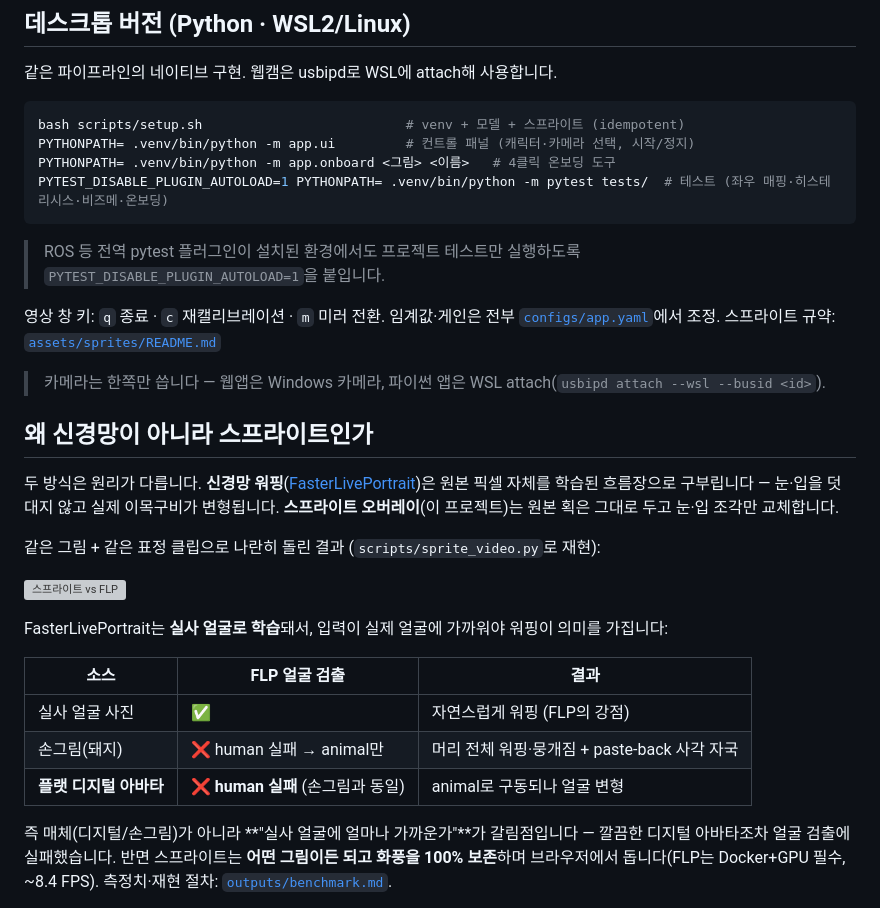
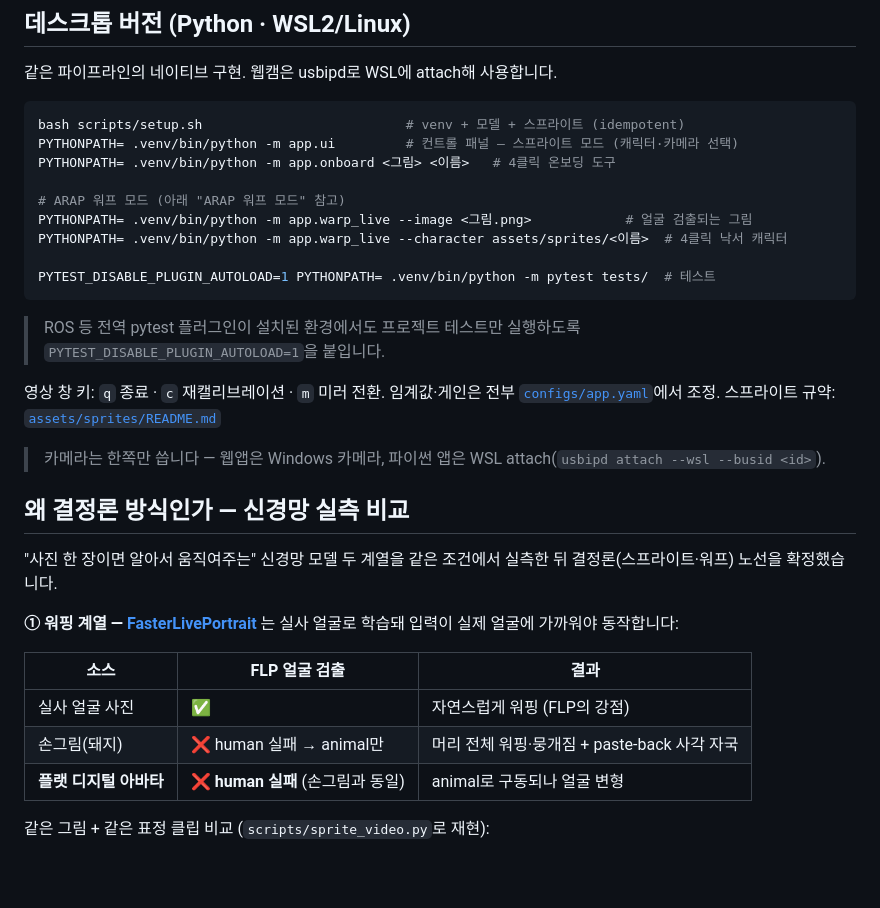
Before and after one commit to ingon1026/drawface-live, a Markdown page: README.md, the part around one of its changes. Rendered like a GitHub page; blank space fills up the shorter version; grey boxes are pictures that could not be loaded.

````diff
--- a/README.md
+++ b/README.md
@@ -65,9 +67,14 @@ flowchart LR
 
 ```bash
 bash scripts/setup.sh                          # venv + 모델 + 스프라이트 (idempotent)
-PYTHONPATH= .venv/bin/python -m app.ui         # 컨트롤 패널 (캐릭터·카메라 선택, 시작/정지)
+PYTHONPATH= .venv/bin/python -m app.ui         # 컨트롤 패널 — 스프라이트 모드 (캐릭터·카메라 선택)
 PYTHONPATH= .venv/bin/python -m app.onboard <그림> <이름>   # 4클릭 온보딩 도구
-PYTEST_DISABLE_PLUGIN_AUTOLOAD=1 PYTHONPATH= .venv/bin/python -m pytest tests/  # 테스트 (좌우 매핑·히스테리시스·비즈메·온보딩)
+
+# ARAP 워프 모드 (아래 "ARAP 워프 모드" 참고)
+PYTHONPATH= .venv/bin/python -m app.warp_live --image <그림.png>            # 얼굴 검출되는 그림
+PYTHONPATH= .venv/bin/python -m app.warp_live --character assets/sprites/<이름>  # 4클릭 낙서 캐릭터
+
+PYTEST_DISABLE_PLUGIN_AUTOLOAD=1 PYTHONPATH= .venv/bin/python -m pytest tests/  # 테스트
 ```
 
 > ROS 등 전역 pytest 플러그인이 설치된 환경에서도 프로젝트 테스트만 실행하도록
@@ -79,17 +86,13 @@ PYTEST_DISABLE_PLUGIN_AUTOLOAD=1 PYTHONPATH= .venv/bin/python -m pytest tests/
 
 > 카메라는 한쪽만 씁니다 — 웹앱은 Windows 카메라, 파이썬 앱은 WSL attach(`usbipd attach --wsl --busid <id>`).
 
-## 왜 신경망이 아니라 스프라이트인가
+## 왜 결정론 방식인가 — 신경망 실측 비교
 
-두 방식은 원리가 다릅니다. **신경망 워핑**([FasterLivePortrait](https://github.com/warmshao/FasterLivePortrait))은
-원본 픽셀 자체를 학습된 흐름장으로 구부립니다 — 눈·입을 덧대지 않고 실제 이목구비가 변형됩니다.
-**스프라이트 오버레이**(이 프로젝트)는 원본 획은 그대로 두고 눈·입 조각만 교체합니다.
+"사진 한 장이면 알아서 움직여주는" 신경망 모델 두 계열을 같은 조건에서 실측한 뒤
+결정론(스프라이트·워프) 노선을 확정했습니다.
 
-같은 그림 + 같은 표정 클립으로 나란히 돌린 결과 (`scripts/sprite_video.py`로 재현):
-
-![스프라이트 vs FLP](docs/img/sprite_vs_flp.gif)
-
-FasterLivePortrait는 **실사 얼굴로 학습**돼서, 입력이 실제 얼굴에 가까워야 워핑이 의미를 가집니다:
+**① 워핑 계열 — [FasterLivePortrait](https://github.com/warmshao/FasterLivePortrait)**
+는 실사 얼굴로 학습돼 입력이 실제 얼굴에 가까워야 동작합니다:
 
 | 소스 | FLP 얼굴 검출 | 결과 |
 | --- | --- | --- |
@@ -97,7 +100,5 @@ FasterLivePortrait는 **실사 얼굴로 학습**돼서, 입력이 실제 얼굴
 | 손그림(돼지) | ❌ human 실패 → animal만 | 머리 전체 워핑·뭉개짐 + paste-back 사각 자국 |
 | **플랫 디지털 아바타** | **❌ human 실패** (손그림과 동일) | animal로 구동되나 얼굴 변형 |
 
-즉 매체(디지털/손그림)가 아니라 **"실사 얼굴에 얼마나 가까운가"**가 갈림점입니다 — 깔끔한 디지털
-아바타조차 얼굴 검출에 실패했습니다. 반면 스프라이트는 **어떤 그림이든 되고 화풍을 100% 보존**하며
-브라우저에서 돕니다(FLP는 Docker+GPU 필수, ~8.4 FPS). 측정치·재현 절차: [`outputs/benchmark.md`](outputs/benchmark.md).
+같은 그림 + 같은 표정 클립 비교 (`scripts/sprite_video.py`로 재현):
 
````
Also changed, not shown: other parts of README.md (+43 -13 lines).
